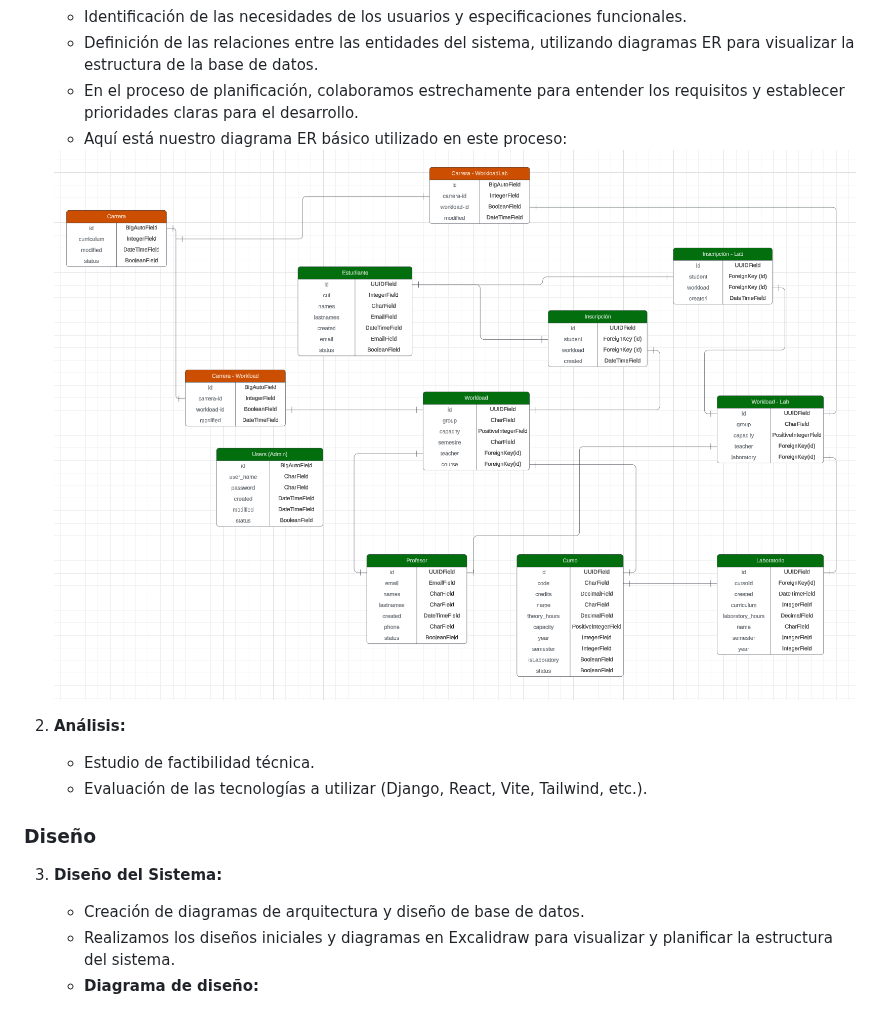
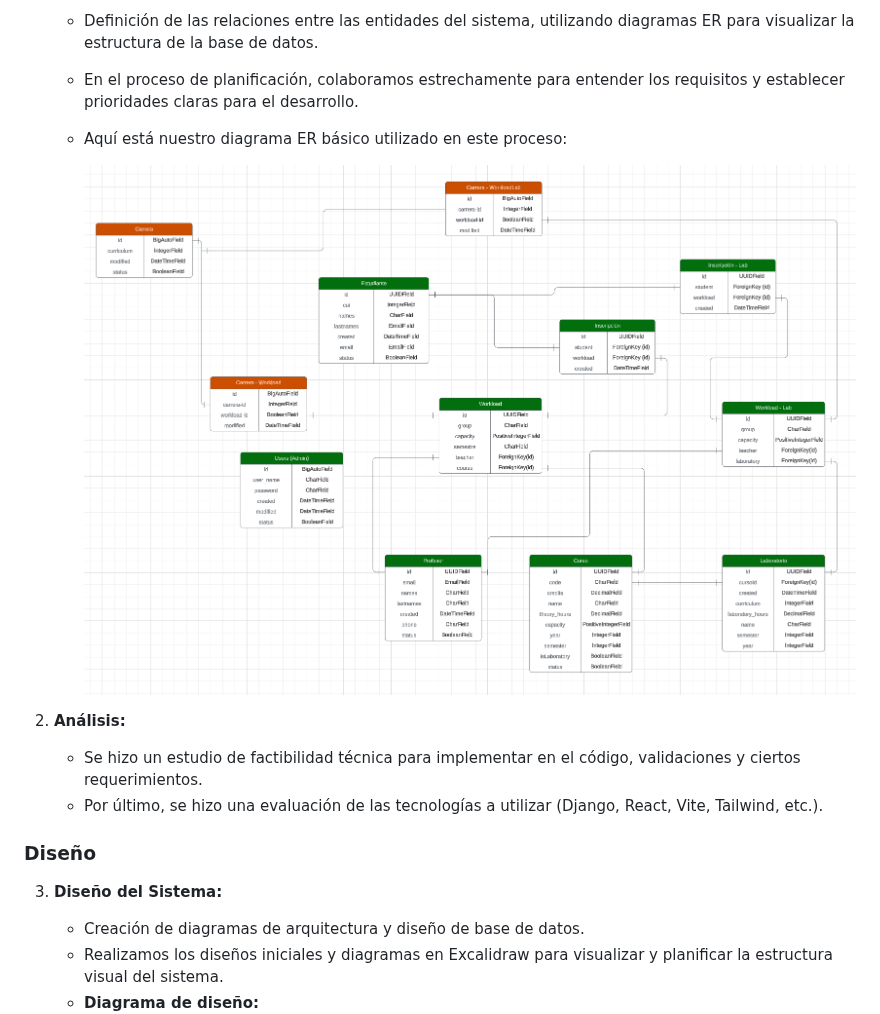
Before and after one commit to RyanValdivia/sismat-unsa, a Markdown page: README.md, the part around one of its changes. GitHub-like rendering.

```diff
--- a/README.md
+++ b/README.md
@@ -162,19 +162,19 @@
     - En el proceso de planificación, colaboramos estrechamente para entender los requisitos y establecer prioridades claras para el desarrollo.
     - Aquí está nuestro diagrama ER básico utilizado en este proceso:
 
-    <div align="center" style="margin-top: 20px;">
-        <img src="https://github.com/RyanValdivia/sismat-unsa/blob/main/img/diagrama_ER.png" alt="Diagrama ER" style="width:80%; height:auto;"/>
-    </div>
+        <div align="center" style="margin-top: 20px;">
+            <img src="https://github.com/RyanValdivia/sismat-unsa/blob/main/img/diagrama_ER.png" alt="Diagrama ER" style="width:80%; height:auto;"/>
+        </div>
 
 2. **Análisis:**
-    - Estudio de factibilidad técnica.
-    - Evaluación de las tecnologías a utilizar (Django, React, Vite, Tailwind, etc.).
+    - Se hizo un estudio de factibilidad técnica para implementar en el código, validaciones y ciertos requerimientos.
+    - Por último, se hizo una evaluación de las tecnologías a utilizar (Django, React, Vite, Tailwind, etc.).
 
 ### Diseño
 
 3. **Diseño del Sistema:**
     - Creación de diagramas de arquitectura y diseño de base de datos.
-    - Realizamos los diseños iniciales y diagramas en Excalidraw para visualizar y planificar la estructura del sistema.
+    - Realizamos los diseños iniciales y diagramas en Excalidraw para visualizar y planificar la estructura visual del sistema.
     - **Diagrama de diseño:**
         <div align="center">
             <img src="https://github.com/RyanValdivia/sismat-unsa/blob/main/img/design.png?raw=true" alt="Design Diagram" style="width:80%; height:auto"/>
```
Also changed, not shown: other parts of README.md (+9 -11 lines).
